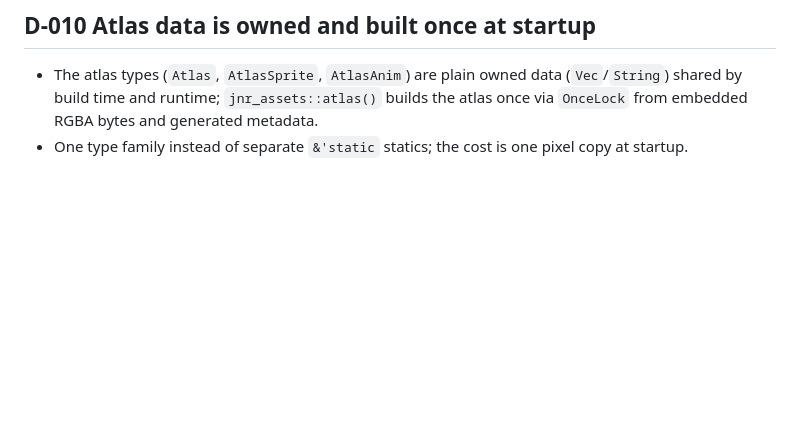
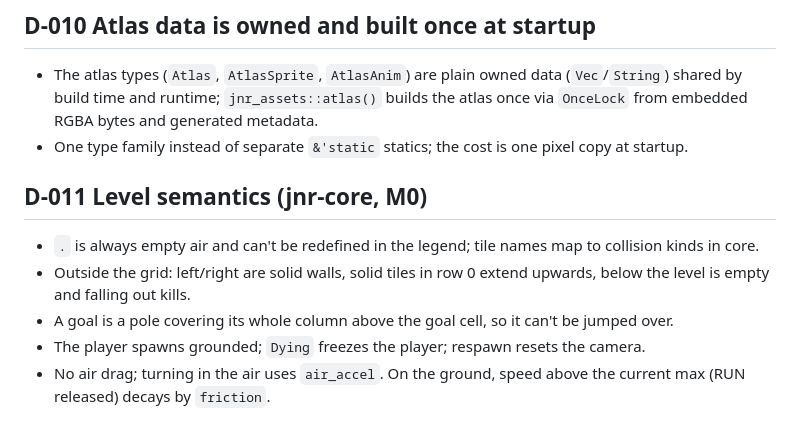
Before and after one commit to David-Prelinger/oblatenjagd, a Markdown page: docs/decisions.md, the part around the change. Drawn GitHub-style; blank space fills up the shorter version.

Commit message:
docs: D-011 level semantics; measured jump reach in level-authoring skill
Co-Authored-By: Claude Opus 5.5 <noreply@anthropic.com>

```diff
--- a/docs/decisions.md
+++ b/docs/decisions.md
@@ -42,3 +42,10 @@ Short records of decisions and why. Newest at the bottom. Agents append here whe
 ## D-010 Atlas data is owned and built once at startup
 - The atlas types (`Atlas`, `AtlasSprite`, `AtlasAnim`) are plain owned data (`Vec`/`String`) shared by build time and runtime; `jnr_assets::atlas()` builds the atlas once via `OnceLock` from embedded RGBA bytes and generated metadata.
 - One type family instead of separate `&'static` statics; the cost is one pixel copy at startup.
+
+## D-011 Level semantics (jnr-core, M0)
+- `.` is always empty air and can't be redefined in the legend; tile names map to collision kinds in core.
+- Outside the grid: left/right are solid walls, solid tiles in row 0 extend upwards, below the level is empty and falling out kills.
+- A goal is a pole covering its whole column above the goal cell, so it can't be jumped over.
+- The player spawns grounded; `Dying` freezes the player; respawn resets the camera.
+- No air drag; turning in the air uses `air_accel`. On the ground, speed above the current max (RUN released) decays by `friction`.
```
Also changed, not shown: 1 other file.
